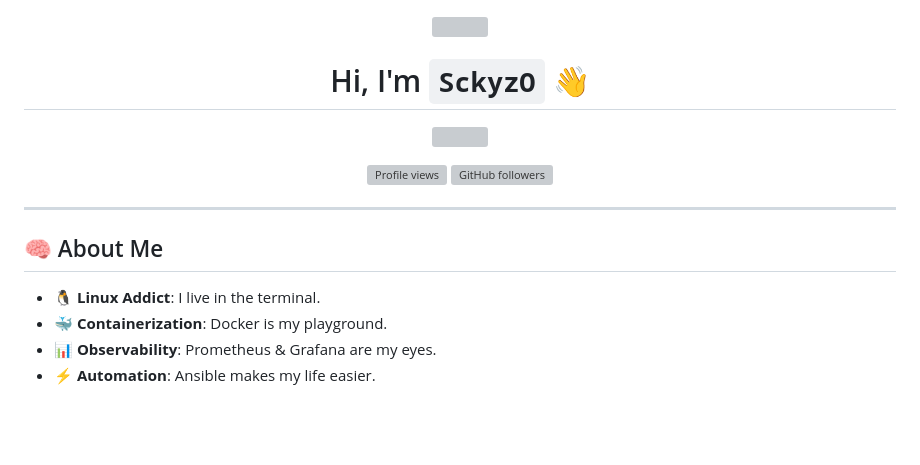
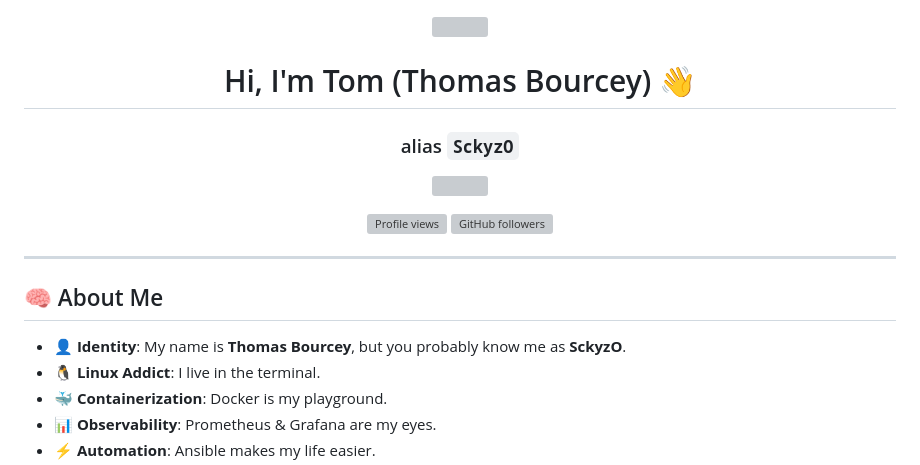
Before and after one commit to SckyzO/SckyzO, a Markdown page: README.md, the part around the change. Drawn GitHub-style; blank space fills up the shorter version; grey boxes are pictures that could not be loaded.

Commit message:
Add full name and alias to README

```diff
--- a/README.md
+++ b/README.md
@@ -2,7 +2,8 @@
   <img src="https://capsule-render.vercel.app/api?type=waving&color=gradient&height=100&section=header&reversal=true" />
 </div>
 
-<h1 align="center">Hi, I'm <code>SckyzO</code> 👋</h1>
+<h1 align="center">Hi, I'm Tom (Thomas Bourcey) 👋</h1>
+<h3 align="center">alias <code>SckyzO</code></h3>
 
 <p align="center">
   <a href="https://github.com/DenverCoder1/readme-typing-svg">
@@ -19,6 +20,7 @@
 
 ## 🧠 About Me
 
+- 👤 **Identity**: My name is **Thomas Bourcey**, but you probably know me as **SckyzO**.
 - 🐧 **Linux Addict**: I live in the terminal.
 - 🐳 **Containerization**: Docker is my playground.
 - 📊 **Observability**: Prometheus & Grafana are my eyes.
```
